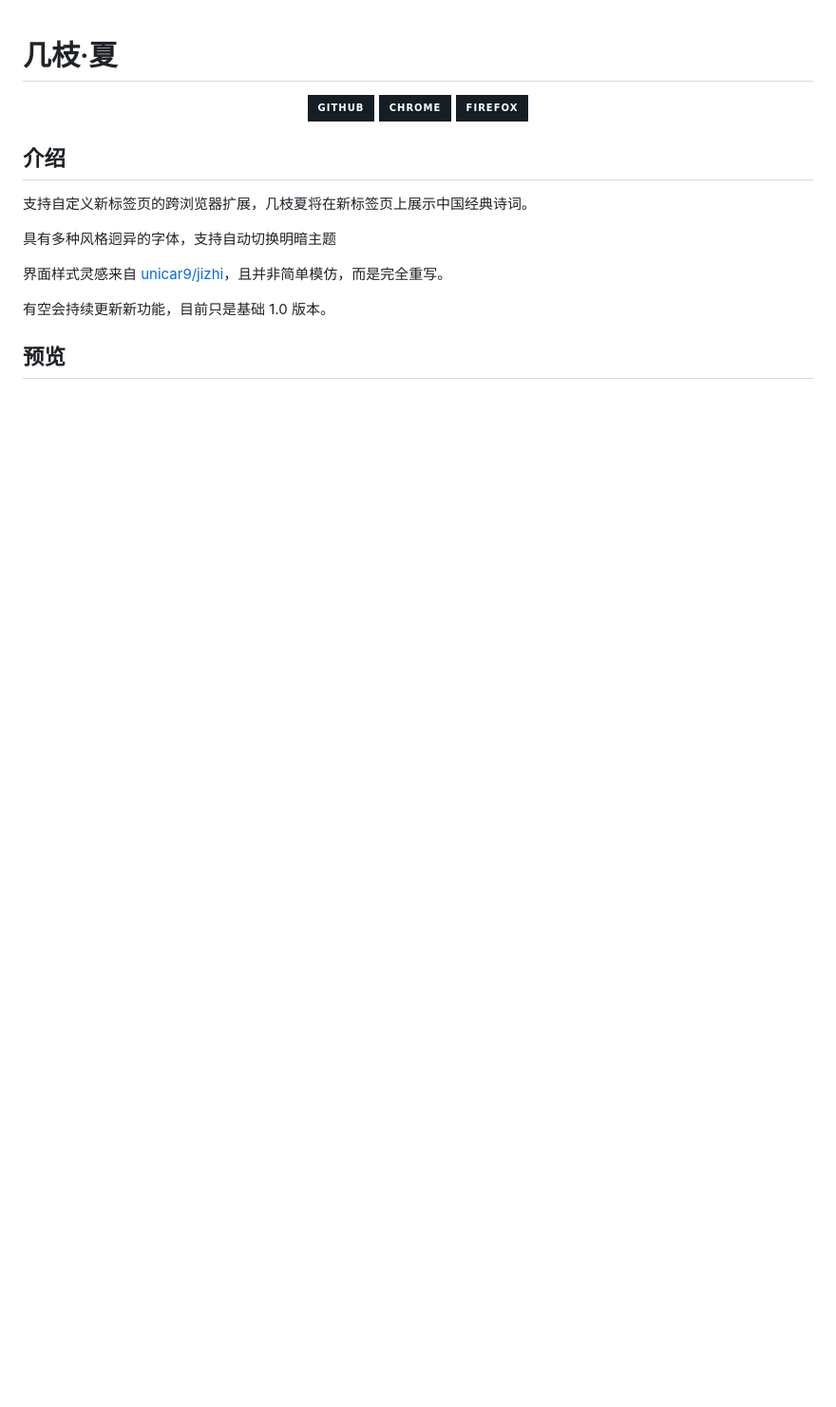
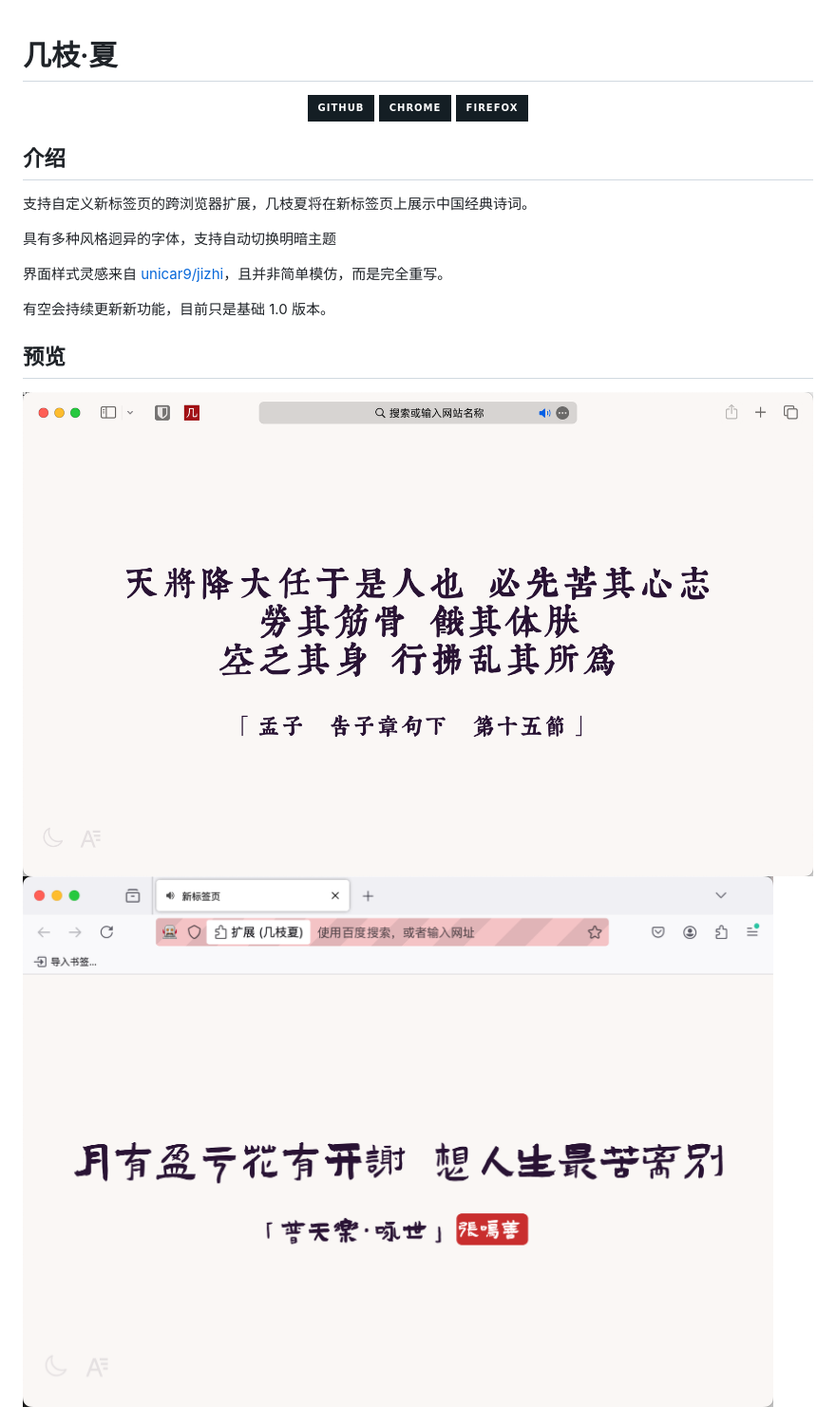
Before and after one commit to xxnuo/jizhi-mod, a Markdown page: README.md, the part around one of its changes. Shown at 95% size. Rendered like a GitHub page; pictures changed too: preview/Firefox.png (added), preview/Safari.png (added); badges without logos; blank space fills up the shorter version.

```diff
--- a/README.md
+++ b/README.md
@@ -51,6 +51,8 @@
 
 ## 预览
 
+![SafariPreview](preview/Safari.png)
+![FirefoxPreview](preview/Firefox.png)
 ![LightTheme](preview/light.png)
 ![DarkTheme](preview/dark.png)
 
```
Also changed, not shown: other parts of README.md (+3 -2 lines), 2 other files.
